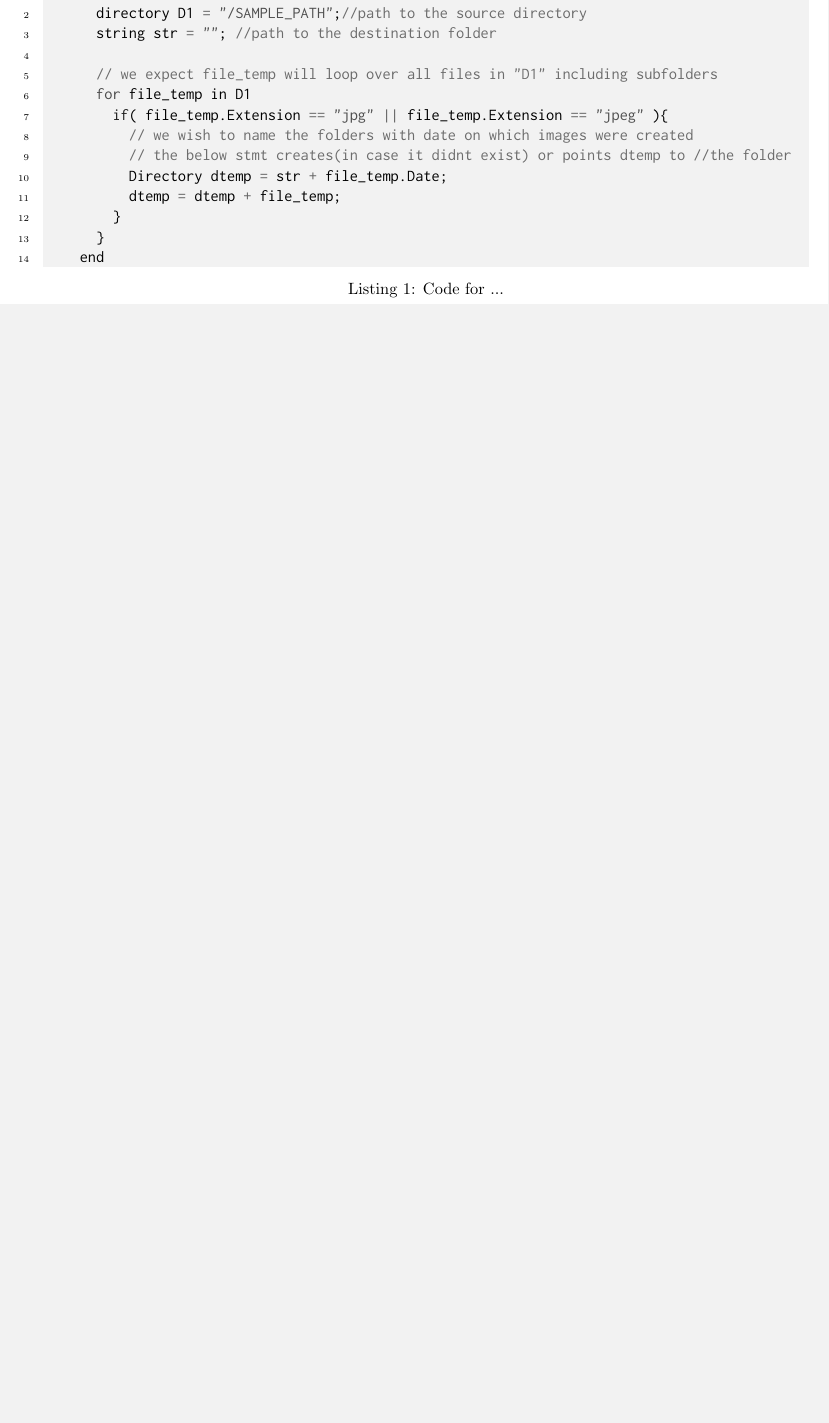
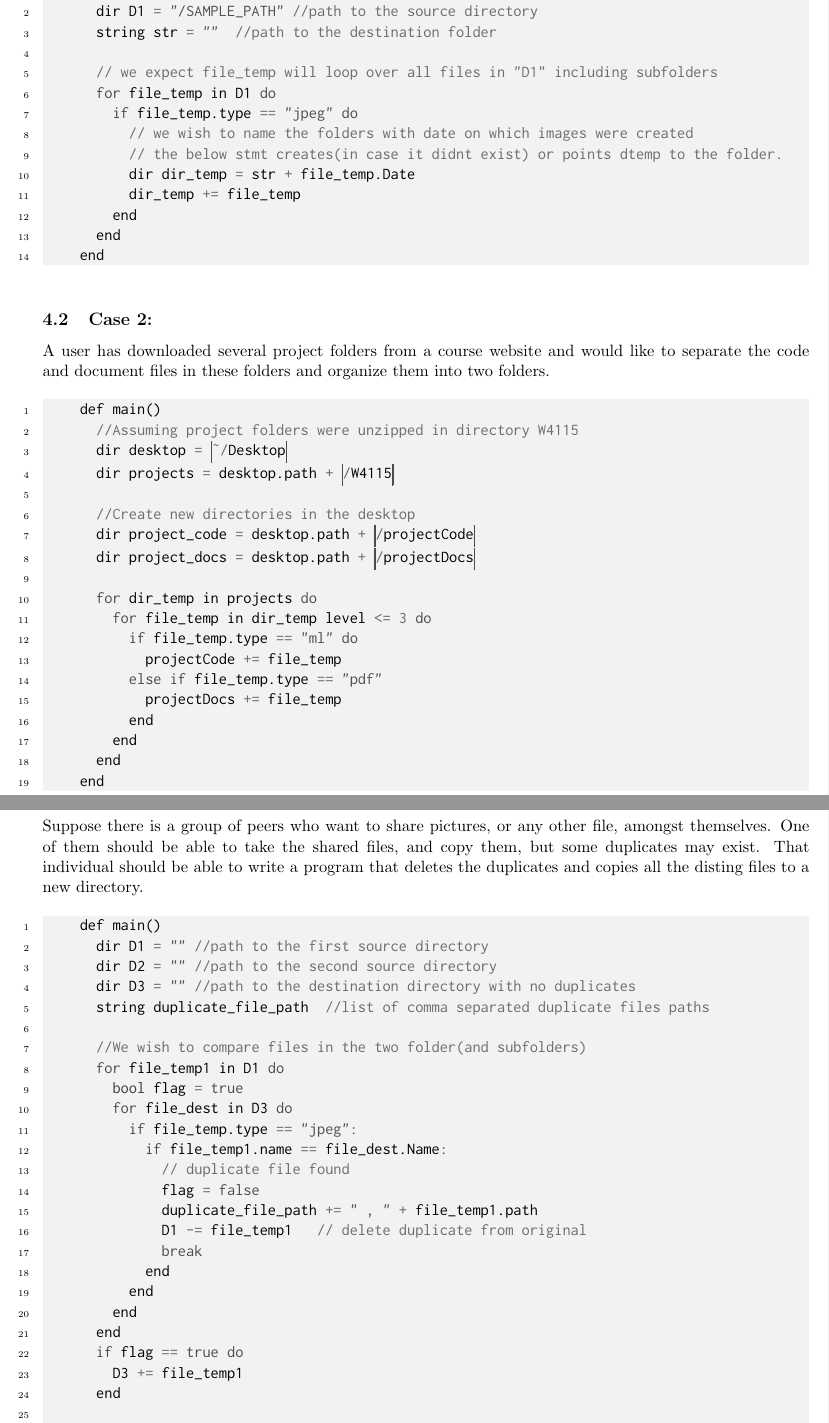
Before and after one commit to dgarzon/fdl, a LaTeX document (tex/reference_manual.tex): part of page 5 of 5 before the commit and two parts of pages 5 and 6 of 7 after it, the two joined at a grey line, cut so that both start at the same text, the shorter picture padded with empty space. The pictures show the PDF file tex/reference_manual.pdf that the author committed with the source.

Commit message:
Proposal is Up-to-Date

```diff
--- a/tex/reference_manual.tex
+++ b/tex/reference_manual.tex
@@ -349,24 +367,110 @@ Files can be organized in this manner by the attributes spanning from last modif
 \end{listing}
 
 \newpage
-\section{Example Program}\label{results}
+\section{Example Programs}\label{results}
+\subsection{Case 1:}
+Write a program that can pickup all .jpg files in a directory, or sub-directory, and create new folders by date and save copies in the respective folder.
 \begin{listing}[H]
-  \caption{Code for ...}
   \definecolor{bg}{rgb}{0.95,0.95,0.95}
   \begin{minted}[linenos=true, bgcolor=bg, tabsize=2, fontsize=\normalsize,mathescape]{c}
-    main
-      directory D1 = "/SAMPLE_PATH";//path to the source directory
-      string str = ""; //path to the destination folder
+    def main()
+      dir D1 = "/SAMPLE_PATH" //path to the source directory
+      string str = ""  //path to the destination folder
 
       // we expect file_temp will loop over all files in "D1" including subfolders
-      for file_temp in D1
-        if( file_temp.Extension == "jpg" || file_temp.Extension == "jpeg" ){
+      for file_temp in D1 do
+        if file_temp.type == "jpeg" do
           // we wish to name the folders with date on which images were created
-          // the below stmt creates(in case it didnt exist) or points dtemp to //the folder
-          Directory dtemp = str + file_temp.Date;
-          dtemp = dtemp + file_temp;
-        }
-      }
+          // the below stmt creates(in case it didnt exist) or points dtemp to the folder.
+          dir dir_temp = str + file_temp.Date
+          dir_temp += file_temp
+        end
+      end
     end
   \end{minted}
-  \label{lst:the-code}
+\end{listing}
+
+\subsection{Case 2:}
+A user has downloaded several project folders from a course website and would like to separate the code and document files in these folders and organize them into two folders.
+\begin{listing}[H]
+  \definecolor{bg}{rgb}{0.95,0.95,0.95}
+  \begin{minted}[linenos=true, bgcolor=bg, tabsize=2, fontsize=\normalsize,mathescape]{c}
+    def main()
+      //Assuming project folders were unzipped in directory W4115
+      dir desktop = “~/Desktop”
+      dir projects = desktop.path + ”/W4115”
+
+      //Create new directories in the desktop
+      dir project_code = desktop.path + ”/projectCode”
+      dir project_docs = desktop.path + “/projectDocs”
+
+      for dir_temp in projects do
+        for file_temp in dir_temp level <= 3 do
+          if file_temp.type == "ml" do
+            projectCode += file_temp
+          else if file_temp.type == "pdf"
+            projectDocs += file_temp
+          end
+        end
+      end
+    end
+  \end{minted}
+\end{listing}
+
+\newpage
+\subsection{Case 3:}
+Suppose there is a group of peers who want to share pictures, or any other file, amongst themselves. One of them should be able to take the shared files, and copy them, but some duplicates may exist. That individual should be able to write a program that deletes the duplicates and copies all the disting files to a new directory.
+\begin{listing}[H]
+  \definecolor{bg}{rgb}{0.95,0.95,0.95}
+  \begin{minted}[linenos=true, bgcolor=bg, tabsize=2, fontsize=\normalsize,mathescape]{c}
+    def main()
+      dir D1 = "" //path to the first source directory
+      dir D2 = "" //path to the second source directory
+      dir D3 = "" //path to the destination directory with no duplicates
+      string duplicate_file_path  //list of comma separated duplicate files paths
+
+      //We wish to compare files in the two folder(and subfolders)
+      for file_temp1 in D1 do
+        bool flag = true
+        for file_dest in D3 do
+          if file_temp.type == "jpeg":
+            if file_temp1.name == file_dest.Name:
+              // duplicate file found
+              flag = false
+              duplicate_file_path += " , " + file_temp1.path
+              D1 -= file_temp1   // delete duplicate from original
+              break
+            end
+          end
+        end
+      end
+      if flag == true do
+        D3 += file_temp1
+      end
+
+      for file_temp2 in D2 do
+        bool flag = true
+        for file_dest in D3 do
+          if file_temp.type == "jpeg"
+            if file_temp2.name == file_dest.name do
+              flag = false
+              duplicate_file_path += ", " + file_temp1.Path
+              D1 -= file_temp2
+              break
+            end
+          end
+        if flag == true do
+          D3 += file_temp2
+        end
+      end
+    end
+  \end{minted}
+\end{listing}
+
+\newpage
+\subsection{Case 4:}
+User has copied 500 image files from his camera to a folder ‘Canon’, and would like to rename all of them to something meaningful.
+\begin{listing}[H]
+  \definecolor{bg}{rgb}{0.95,0.95,0.95}
+  \begin{minted}[linenos=true, bgcolor=bg, tabsize=2, fontsize=\normalsize,mathescape]{c}
+    def main()
@@ -372,0 +481 @@ Files can be organized in this manner by the attributes spanning from last modif
+      count = 1
@@ -372,0 +486,2 @@ Files can be organized in this manner by the attributes spanning from last modif
+          myPictures += file
+        end
```
Also changed, not shown: tex/reference_manual.pdf, tex/reference_manual.tex (64 more changed lines), 3 other files.
